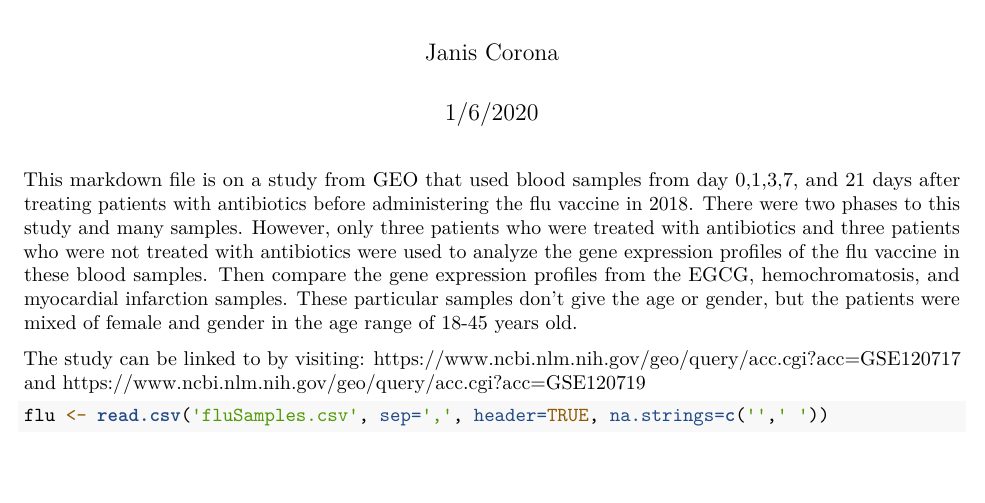
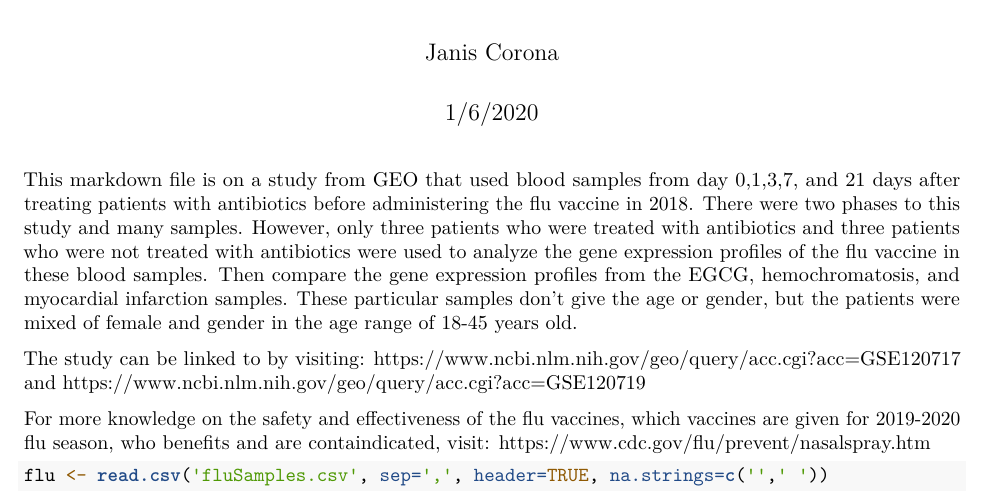
Before and after one commit to JanJanJan2018/Flu-blood-samples, an R Markdown document (FluVaccineStudyWithAntibioticTreatment.Rmd): part of page 1 of 7, cut so that both start at the same text, the shorter picture padded with empty space. Rendered offline with R 4.5, knitr and Pandoc, then LaTeX, with nearby package versions; some code elsewhere in the file could not run offline.

Commit message:
Add files via upload

````diff
--- a/FluVaccineStudyWithAntibioticTreatment.Rmd
+++ b/FluVaccineStudyWithAntibioticTreatment.Rmd
@@ -11,7 +11,7 @@ This markdown file is on a study from GEO that used blood samples from day 0,1,3
 
 The study can be linked to by visiting: https://www.ncbi.nlm.nih.gov/geo/query/acc.cgi?acc=GSE120717 and https://www.ncbi.nlm.nih.gov/geo/query/acc.cgi?acc=GSE120719
 
-
+For more knowledge on the safety and effectiveness of the flu vaccines, which vaccines are given for 2019-2020 flu season, who benefits and are containdicated, visit: https://www.cdc.gov/flu/prevent/nasalspray.htm
 ```{r}
 flu <- read.csv('fluSamples.csv', sep=',', header=TRUE, na.strings=c('',' '))
 platform <- read.delim('GPL13158-5065.txt', sep='\t', header=TRUE,
````
